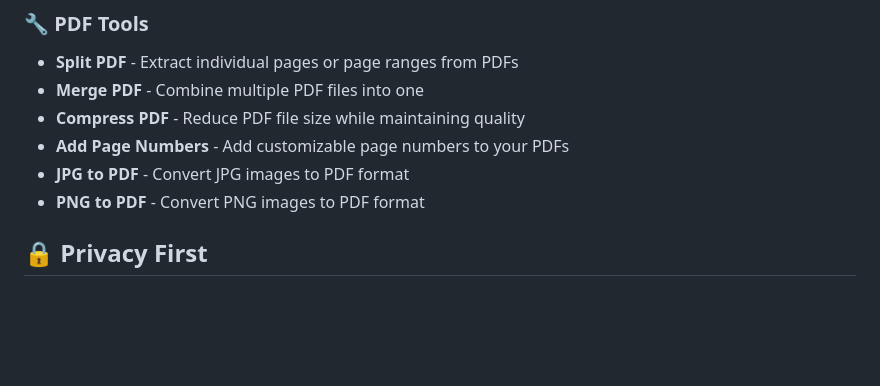
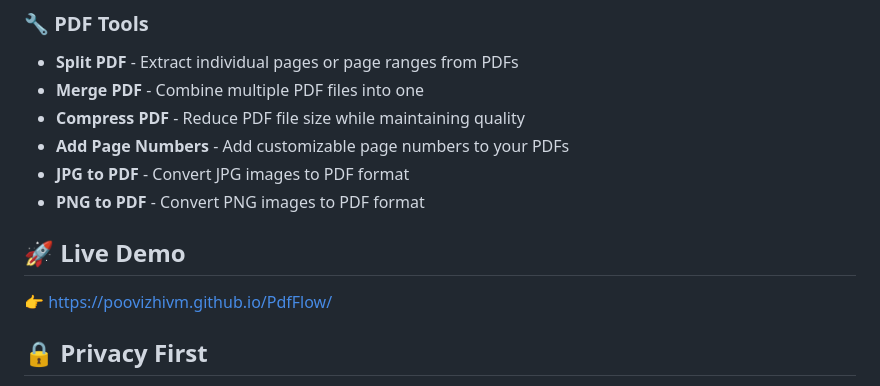
Before and after one commit to Poovizhivm/PdfFlow, a Markdown page: README.md, the part around the change. Drawn GitHub-style; blank space fills up the shorter version.

Commit message:
website link added in the README

```diff
--- a/README.md
+++ b/README.md
@@ -15,6 +15,9 @@ A fast, secure, and privacy-focused PDF tool that runs entirely in your browser.
 - **Add Page Numbers** - Add customizable page numbers to your PDFs
 - **JPG to PDF** - Convert JPG images to PDF format
 - **PNG to PDF** - Convert PNG images to PDF format
+
+## 🚀 Live Demo
+👉 https://poovizhivm.github.io/PdfFlow/
 
 
 ## 🔒 Privacy First
```
